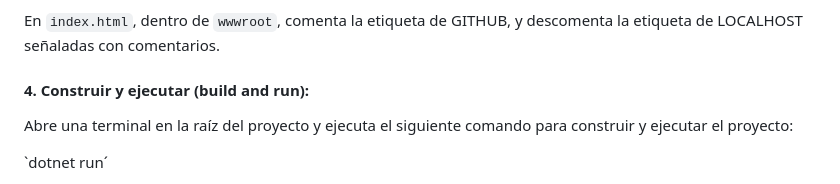
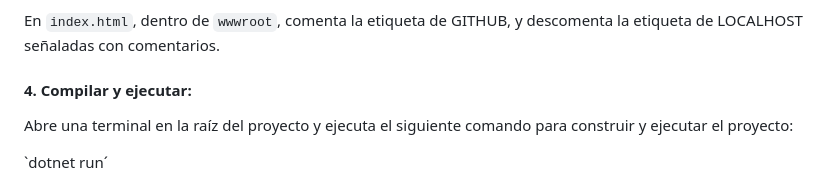
Before and after one commit to menudopaio/CirsaDesdeCero, a Markdown page: README-ESP.md, the part around the change. Drawn GitHub-style.

```diff
--- a/README-ESP.md
+++ b/README-ESP.md
@@ -69,7 +69,7 @@ Entra en el directorio raíz del proyecto:
 
 En `index.html`, dentro de `wwwroot`, comenta la etiqueta de GITHUB, y descomenta la etiqueta de LOCALHOST señaladas con comentarios.
 
-#### 4. Construir y ejecutar (build and run):
+#### 4. Compilar y ejecutar:
 
 Abre una terminal en la raíz del proyecto y ejecuta el siguiente comando para construir y ejecutar el proyecto:
 
```
